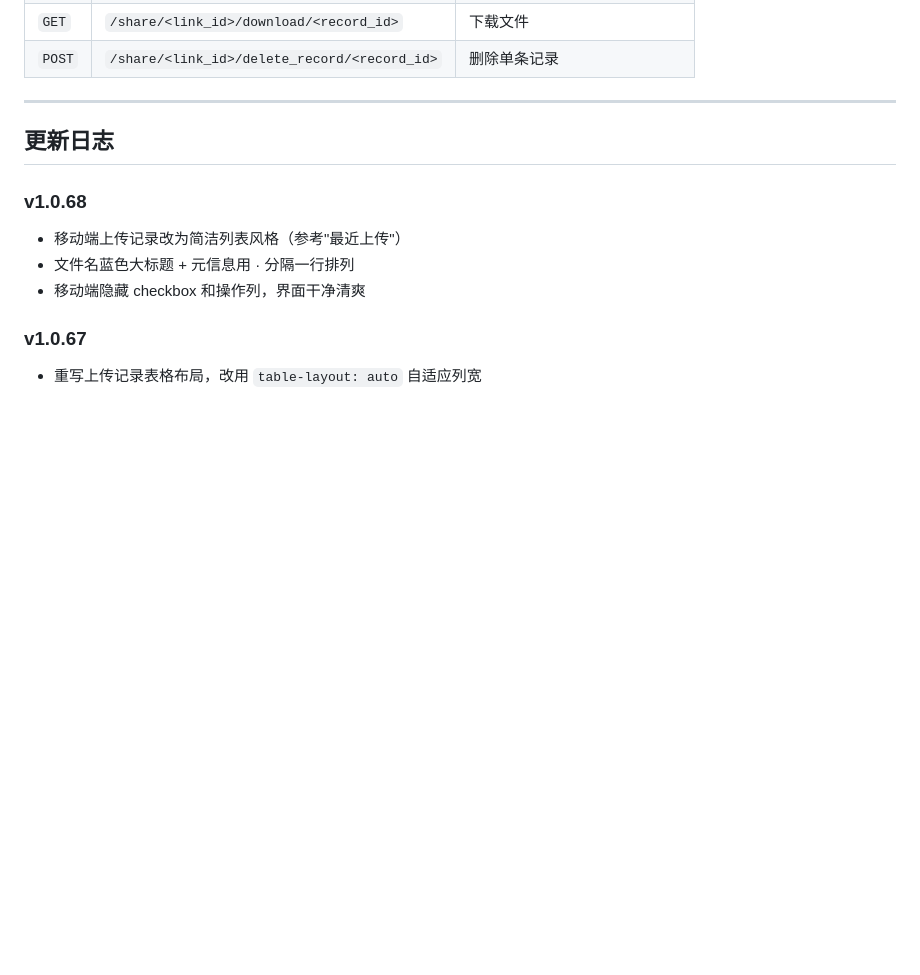
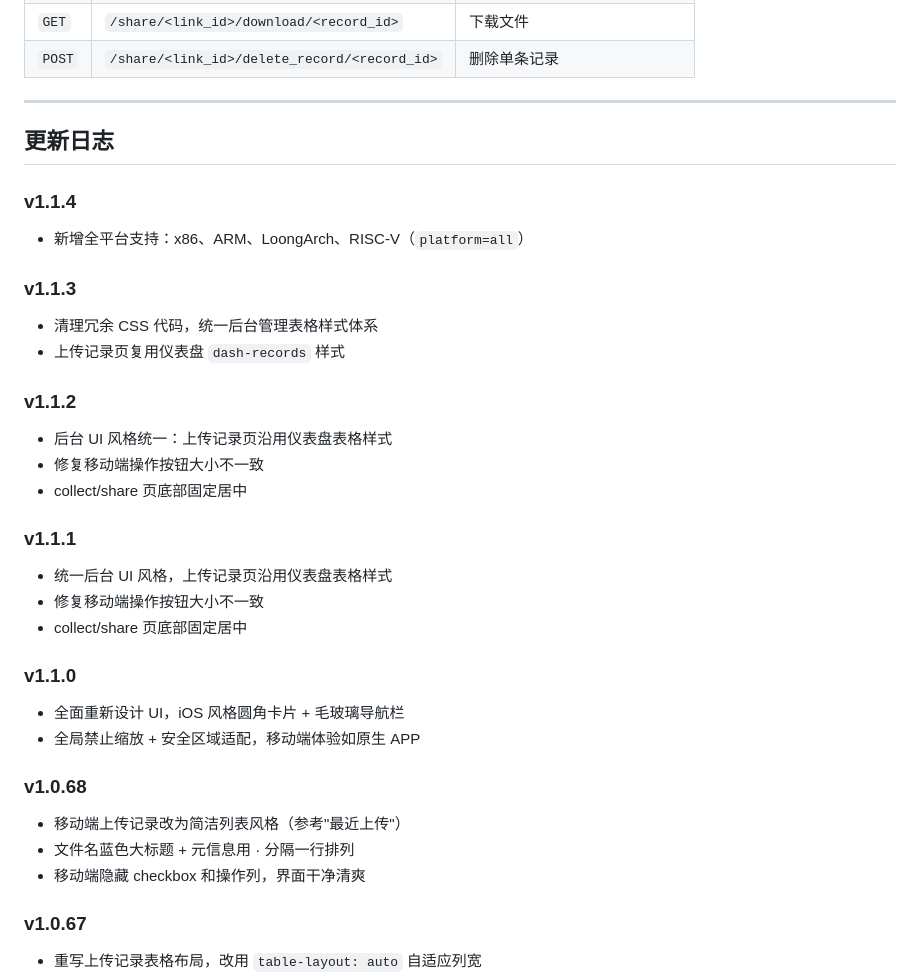
Before and after one commit to Contribuv/file-collector, a Markdown page: README.md, the part around the change. Drawn GitHub-style; blank space fills up the shorter version.

```diff
--- a/README.md
+++ b/README.md
@@ -194,6 +194,27 @@ GET /api/status
 
 ## 更新日志
 
+### v1.1.4
+- 新增全平台支持：x86、ARM、LoongArch、RISC-V（`platform=all`）
+
+### v1.1.3
+- 清理冗余 CSS 代码，统一后台管理表格样式体系
+- 上传记录页复用仪表盘 `dash-records` 样式
+
+### v1.1.2
+- 后台 UI 风格统一：上传记录页沿用仪表盘表格样式
+- 修复移动端操作按钮大小不一致
+- collect/share 页底部固定居中
+
+### v1.1.1
+- 统一后台 UI 风格，上传记录页沿用仪表盘表格样式
+- 修复移动端操作按钮大小不一致
+- collect/share 页底部固定居中
+
+### v1.1.0
+- 全面重新设计 UI，iOS 风格圆角卡片 + 毛玻璃导航栏
+- 全局禁止缩放 + 安全区域适配，移动端体验如原生 APP
+
 ### v1.0.68
 - 移动端上传记录改为简洁列表风格（参考"最近上传"）
 - 文件名蓝色大标题 + 元信息用 · 分隔一行排列
```
